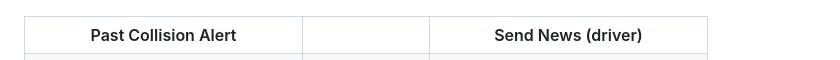
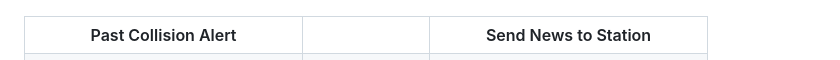
Before and after one commit to vinodiNK/SafeEle, a Markdown page: README.md, the part around one of its changes. GitHub-like rendering.

```diff
--- a/README.md
+++ b/README.md
@@ -43,7 +43,7 @@
   <tr>
     <th align="center">Past Collision Alert</th>
     <th width="100"></th>
-    <th align="center">Send News (driver)</th>
+    <th align="center">Send News to Station</th>
   </tr>
   <tr>
     <td align="center">
```
Also changed, not shown: other parts of README.md (+2 -2 lines).
